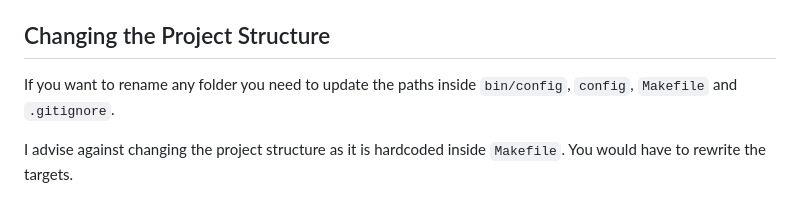
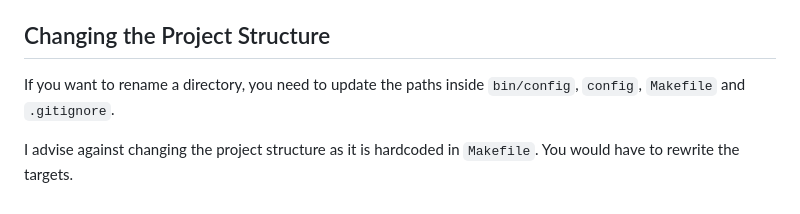
Before and after one commit to ToniF03/webdev-projektarbeit-fifawm-26, a Markdown page: README.md, the part around one of its changes. Rendered like a GitHub page.

Commit message:
docs: correct grammar in README.md

```diff
--- a/README.md
+++ b/README.md
@@ -100,6 +100,6 @@ _(excerpt from `make help`)_
 
 ## Changing the Project Structure
 
-If you want to rename any folder you need to update the paths inside `bin/config`, `config`, `Makefile` and `.gitignore`.
+If you want to rename a directory, you need to update the paths inside `bin/config`, `config`, `Makefile` and `.gitignore`.
 
-I advise against changing the project structure as it is hardcoded inside `Makefile`. You would have to rewrite the targets.
+I advise against changing the project structure as it is hardcoded in `Makefile`. You would have to rewrite the targets.
```
Also changed, not shown: other parts of README.md (+1 -1 lines).
